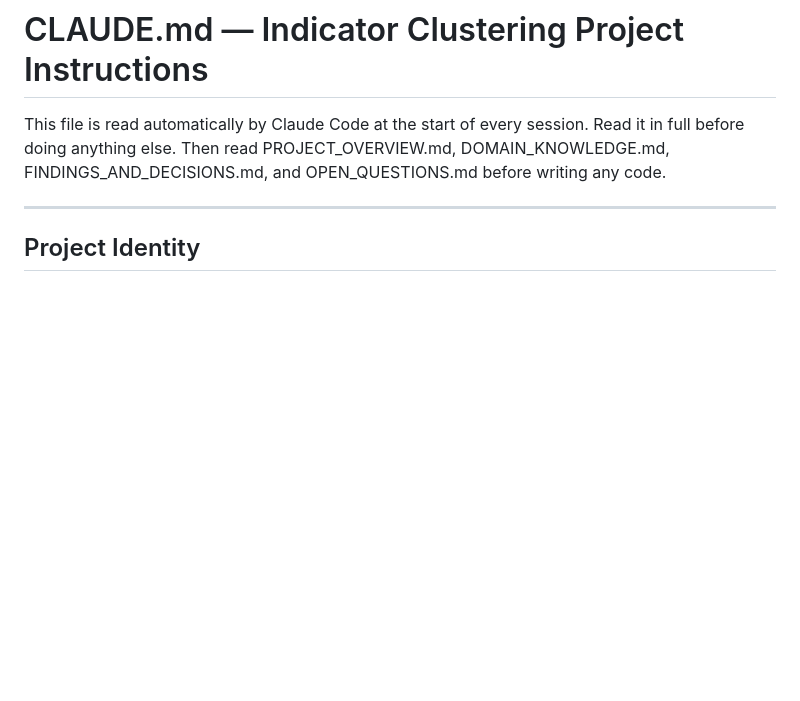
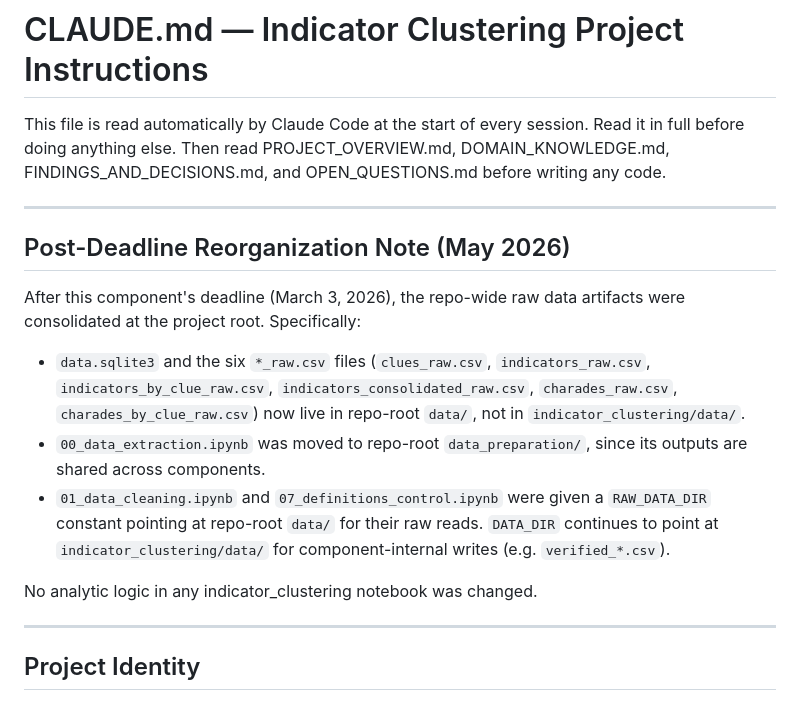
Before and after one commit to vwintumich/ccc-project, a Markdown page: indicator_clustering/CLAUDE.md, the part around the change. Rendered like a GitHub page; blank space fills up the shorter version.

Commit message:
Note reorganization in completed-component CLAUDE.md files
Brief pointers added to each completed/set-aside component explaining
that raw data and the shared utility module now live at the repo root,
and which one-line notebook edits were made to keep their pipelines
running. No analytic logic was changed in either component.

Co-Authored-By: Claude Opus 4.7 <noreply@anthropic.com>

```diff
--- a/indicator_clustering/CLAUDE.md
+++ b/indicator_clustering/CLAUDE.md
@@ -1,6 +1,27 @@
 # CLAUDE.md — Indicator Clustering Project Instructions
 
 This file is read automatically by Claude Code at the start of every session. Read it in full before doing anything else. Then read PROJECT_OVERVIEW.md, DOMAIN_KNOWLEDGE.md, FINDINGS_AND_DECISIONS.md, and OPEN_QUESTIONS.md before writing any code.
+
+---
+
+## Post-Deadline Reorganization Note (May 2026)
+
+After this component's deadline (March 3, 2026), the repo-wide raw data
+artifacts were consolidated at the project root. Specifically:
+
+- `data.sqlite3` and the six `*_raw.csv` files (`clues_raw.csv`,
+  `indicators_raw.csv`, `indicators_by_clue_raw.csv`,
+  `indicators_consolidated_raw.csv`, `charades_raw.csv`,
+  `charades_by_clue_raw.csv`) now live in repo-root `data/`, not in
+  `indicator_clustering/data/`.
+- `00_data_extraction.ipynb` was moved to repo-root `data_preparation/`,
+  since its outputs are shared across components.
+- `01_data_cleaning.ipynb` and `07_definitions_control.ipynb` were given
+  a `RAW_DATA_DIR` constant pointing at repo-root `data/` for their raw
+  reads. `DATA_DIR` continues to point at `indicator_clustering/data/`
+  for component-internal writes (e.g. `verified_*.csv`).
+
+No analytic logic in any indicator_clustering notebook was changed.
 
 ---
 
```
Also changed, not shown: custom_embedding_model/CLAUDE.md (+12 -0 lines).
